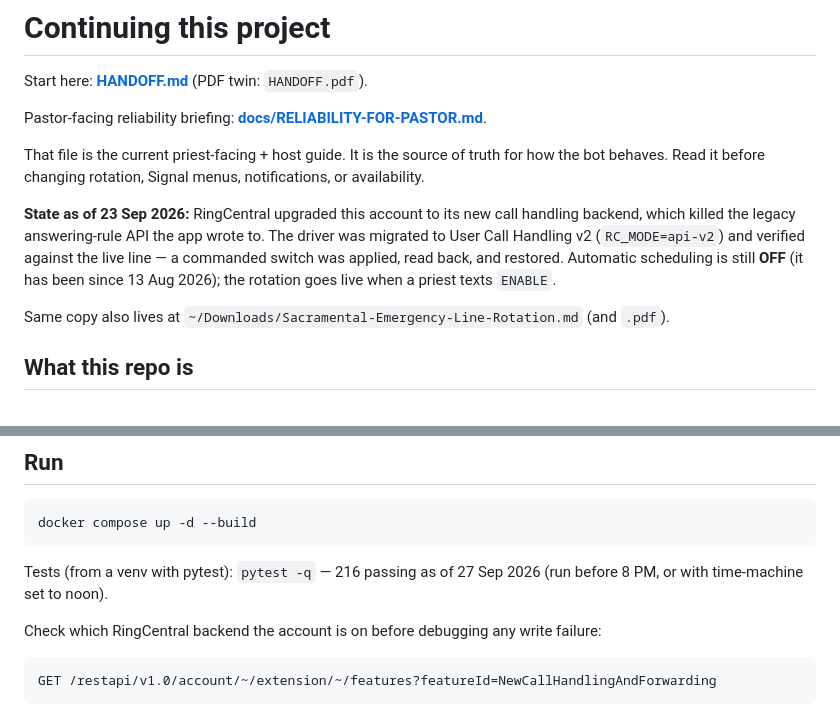
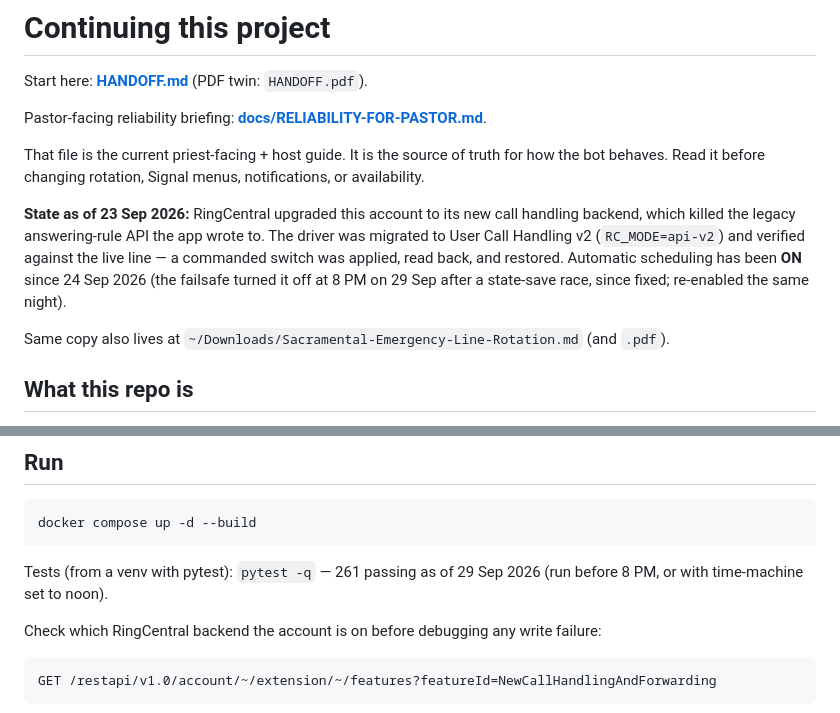
Before and after one commit to horacanonica/sacramentalemergency-server, a Markdown page: CLAUDE.md, 2 parts joined by grey strips. Drawn GitHub-style.

````diff
--- a/CLAUDE.md
+++ b/CLAUDE.md
@@ -10,9 +10,9 @@ That file is the current priest-facing + host guide. It is the source of truth f
 call handling backend, which killed the legacy answering-rule API the app
 wrote to. The driver was migrated to User Call Handling v2
 (`RC_MODE=api-v2`) and verified against the live line — a commanded
-switch was applied, read back, and restored. Automatic scheduling is
-still **OFF** (it has been since 13 Aug 2026); the rotation goes live
-when a priest texts `ENABLE`.
+switch was applied, read back, and restored. Automatic scheduling has
+been **ON** since 24 Sep 2026 (the failsafe turned it off at 8 PM on
+29 Sep after a state-save race, since fixed; re-enabled the same night).
 
 Same copy also lives at `~/Downloads/Sacramental-Emergency-Line-Rotation.md` (and `.pdf`).
 
@@ -138,7 +138,7 @@ Dockerized Flask + threads app: Signal bot (`signal-cli` JSON-RPC), RingCentral
 docker compose up -d --build
 ```
 
-Tests (from a venv with pytest): `pytest -q` — 216 passing as of 27 Sep 2026 (run before 8 PM, or with time-machine set to noon).
+Tests (from a venv with pytest): `pytest -q` — 261 passing as of 29 Sep 2026 (run before 8 PM, or with time-machine set to noon).
 
 Check which RingCentral backend the account is on before debugging any
 write failure:
````
Also changed, not shown: HANDOFF.md (+28 -22 lines).
